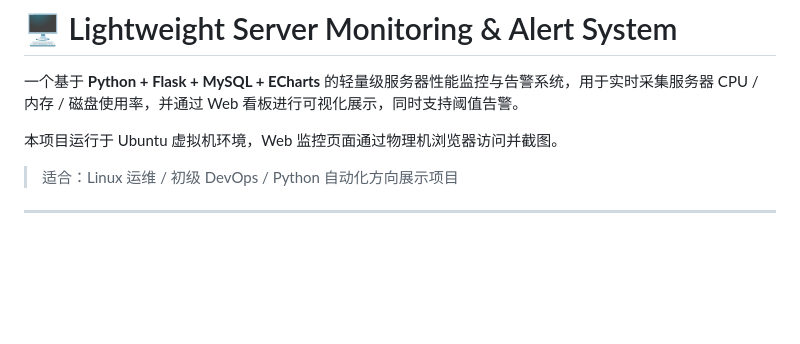
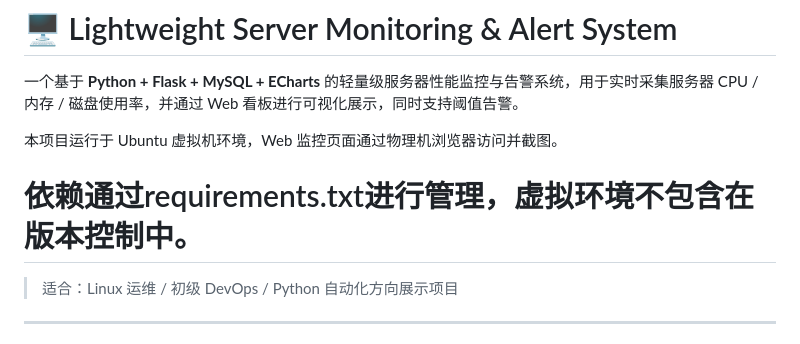
Before and after one commit to xjt582/Lightweight-Server-Monitoring-Alert-System, a Markdown page: README.md, the part around one of its changes. GitHub-like rendering; blank space fills up the shorter version.

Commit message:
Revise README with project details and instructions
Updated project description, features, and setup instructions.

```diff
--- a/README.md
+++ b/README.md
@@ -3,6 +3,7 @@
 一个基于 **Python + Flask + MySQL + ECharts** 的轻量级服务器性能监控与告警系统，用于实时采集服务器 CPU / 内存 / 磁盘使用率，并通过 Web 看板进行可视化展示，同时支持阈值告警。
 
 本项目运行于 Ubuntu 虚拟机环境，Web 监控页面通过物理机浏览器访问并截图。
+# 依赖通过requirements.txt进行管理，虚拟环境不包含在版本控制中。
 
 > 适合：Linux 运维 / 初级 DevOps / Python 自动化方向展示项目
 
```
Also changed, not shown: other parts of README.md (+1 -0 lines).
